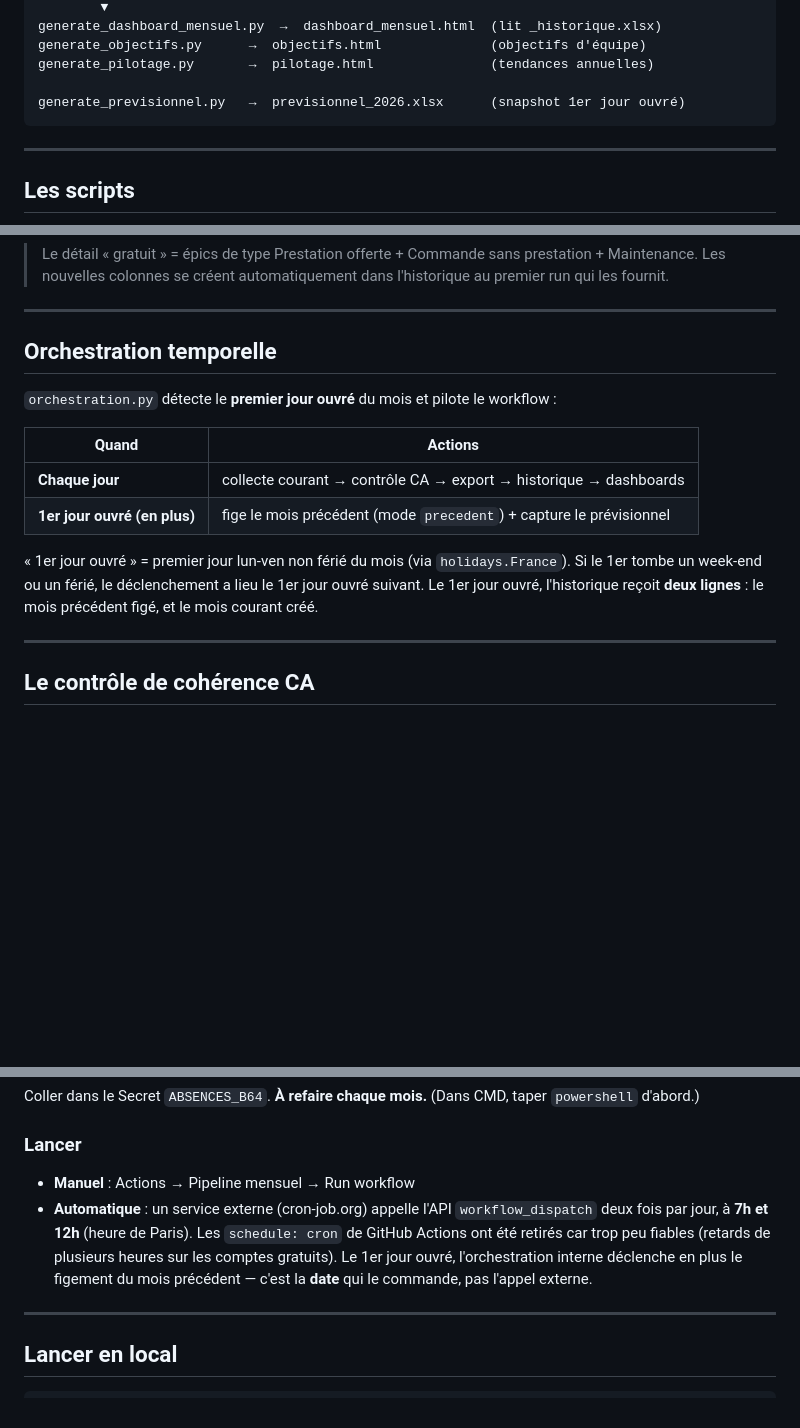
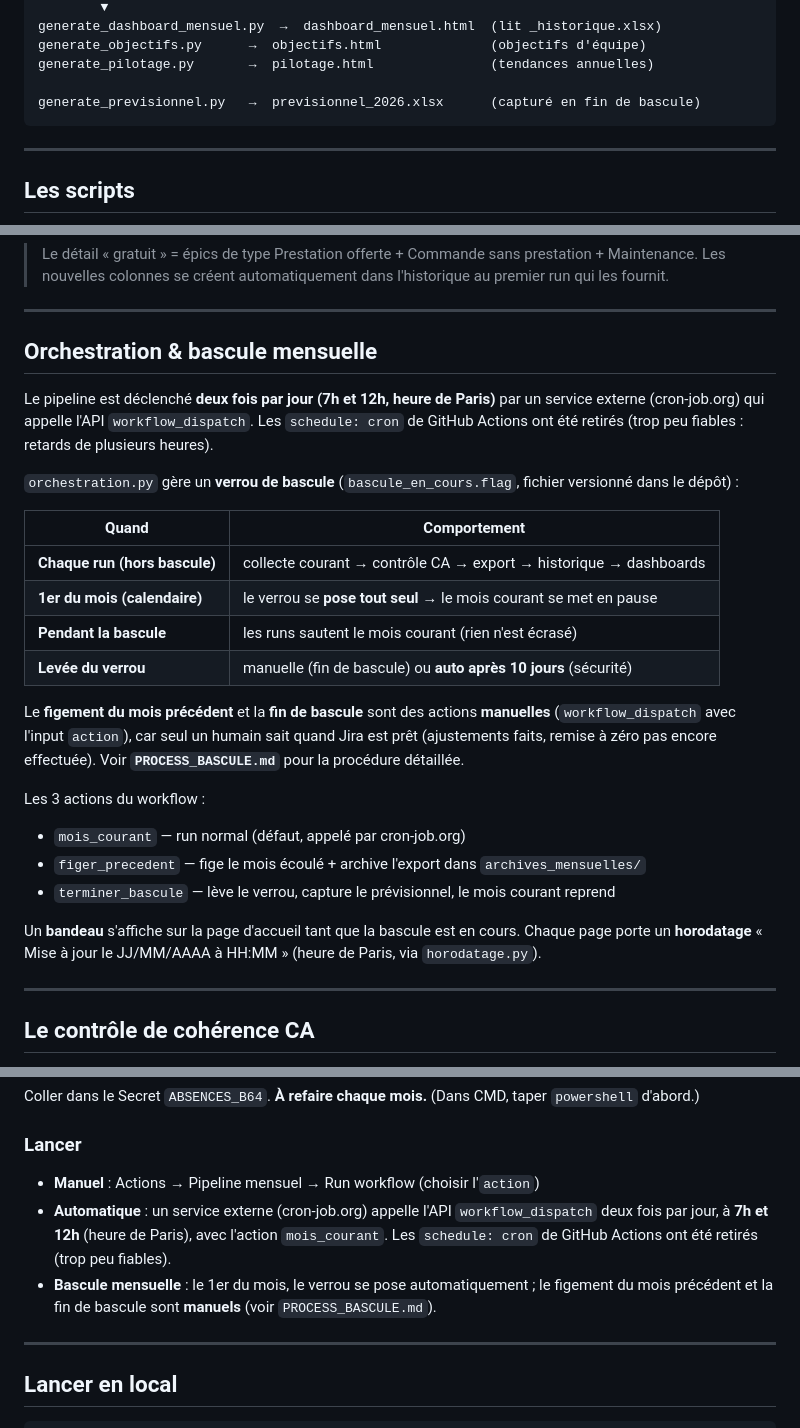
Before and after one commit to MathildePanierDelivery/jira-export, a Markdown page: README.md, 3 parts joined by grey strips. Drawn GitHub-style; blank space fills up the shorter version.

````diff
--- a/README.md
+++ b/README.md
@@ -21,7 +21,7 @@ generate_dashboard_mensuel.py  →  dashboard_mensuel.html  (lit _historique.xls
 generate_objectifs.py      →  objectifs.html              (objectifs d'équipe)
 generate_pilotage.py       →  pilotage.html               (tendances annuelles)
 
-generate_previsionnel.py   →  previsionnel_2026.xlsx      (snapshot 1er jour ouvré)
+generate_previsionnel.py   →  previsionnel_2026.xlsx      (capturé en fin de bascule)
 ```
 
 ---
@@ -88,18 +89,35 @@ Les worklogs sont saisis via **Tempo**, pas l'API Jira native (qui renvoie un co
 
 ---
 
-## Orchestration temporelle
+## Orchestration & bascule mensuelle
 
-`orchestration.py` détecte le **premier jour ouvré** du mois et pilote le workflow :
+Le pipeline est déclenché **deux fois par jour (7h et 12h, heure de Paris)** par un
+service externe (cron-job.org) qui appelle l'API `workflow_dispatch`. Les `schedule:
+cron` de GitHub Actions ont été retirés (trop peu fiables : retards de plusieurs heures).
 
-| Quand | Actions |
-|-------|---------|
-| **Chaque jour** | collecte courant → contrôle CA → export → historique → dashboards |
-| **1er jour ouvré (en plus)** | fige le mois précédent (mode `precedent`) + capture le prévisionnel |
+`orchestration.py` gère un **verrou de bascule** (`bascule_en_cours.flag`, fichier
+versionné dans le dépôt) :
 
-« 1er jour ouvré » = premier jour lun-ven non férié du mois (via `holidays.France`).
-Si le 1er tombe un week-end ou un férié, le déclenchement a lieu le 1er jour ouvré suivant.
-Le 1er jour ouvré, l'historique reçoit **deux lignes** : le mois précédent figé, et le mois courant créé.
+| Quand | Comportement |
+|-------|--------------|
+| **Chaque run (hors bascule)** | collecte courant → contrôle CA → export → historique → dashboards |
+| **1er du mois (calendaire)** | le verrou se **pose tout seul** → le mois courant se met en pause |
+| **Pendant la bascule** | les runs sautent le mois courant (rien n'est écrasé) |
+| **Levée du verrou** | manuelle (fin de bascule) ou **auto après 10 jours** (sécurité) |
+
+Le **figement du mois précédent** et la **fin de bascule** sont des actions **manuelles**
+(`workflow_dispatch` avec l'input `action`), car seul un humain sait quand Jira est prêt
+(ajustements faits, remise à zéro pas encore effectuée). Voir **`PROCESS_BASCULE.md`**
+pour la procédure détaillée.
+
+Les 3 actions du workflow :
+- `mois_courant` — run normal (défaut, appelé par cron-job.org)
+- `figer_precedent` — fige le mois écoulé + archive l'export dans `archives_mensuelles/`
+- `terminer_bascule` — lève le verrou, capture le prévisionnel, le mois courant reprend
+
+Un **bandeau** s'affiche sur la page d'accueil tant que la bascule est en cours.
+Chaque page porte un **horodatage** « Mise à jour le JJ/MM/AAAA à HH:MM » (heure de
+Paris, via `horodatage.py`).
 
 ---
 
@@ -210,13 +228,12 @@ Coller dans le Secret `ABSENCES_B64`. **À refaire chaque mois.** (Dans CMD, tap
 
 ### Lancer
 
-- **Manuel** : Actions → Pipeline mensuel → Run workflow
+- **Manuel** : Actions → Pipeline mensuel → Run workflow (choisir l'`action`)
 - **Automatique** : un service externe (cron-job.org) appelle l'API `workflow_dispatch`
-  deux fois par jour, à **7h et 12h** (heure de Paris). Les `schedule: cron` de
-  GitHub Actions ont été retirés car trop peu fiables (retards de plusieurs heures
-  sur les comptes gratuits). Le 1er jour ouvré, l'orchestration interne déclenche
-  en plus le figement du mois précédent — c'est la **date** qui le commande, pas
-  l'appel externe.
+  deux fois par jour, à **7h et 12h** (heure de Paris), avec l'action `mois_courant`.
+  Les `schedule: cron` de GitHub Actions ont été retirés (trop peu fiables).
+- **Bascule mensuelle** : le 1er du mois, le verrou se pose automatiquement ; le figement
+  du mois précédent et la fin de bascule sont **manuels** (voir `PROCESS_BASCULE.md`).
 
 ---
 
````
Also changed, not shown: other parts of README.md (+1 -0 lines).
